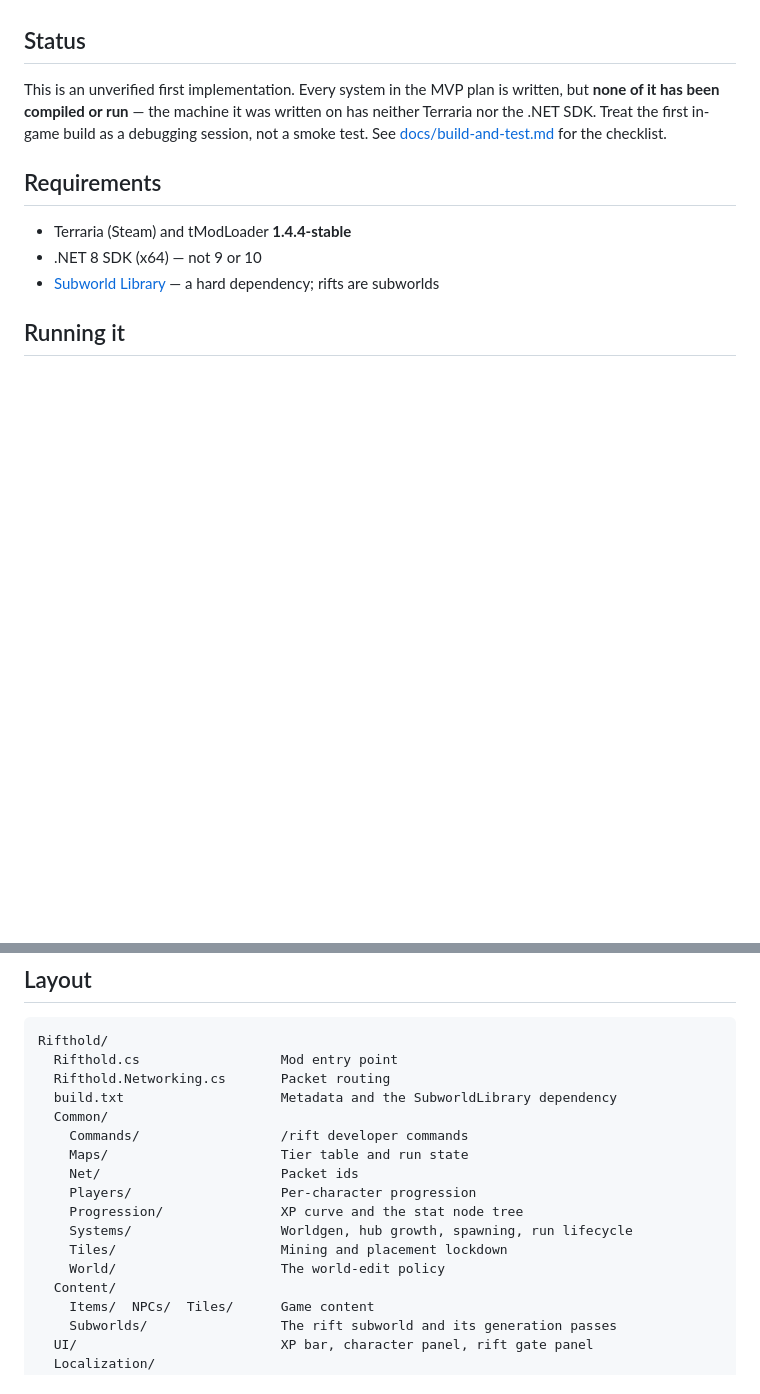
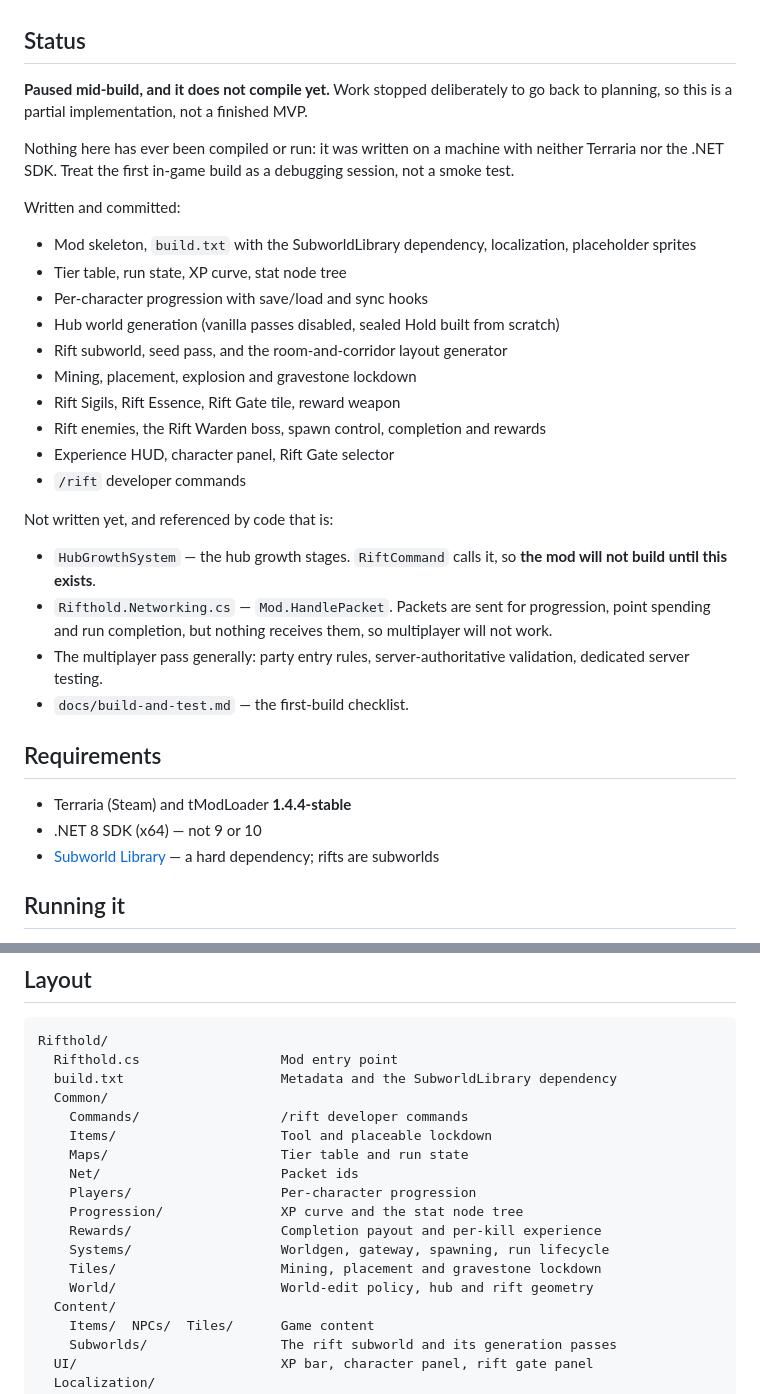
Before and after one commit to n-pawlawski/Riftaria, a Markdown page: README.md, 2 parts joined by grey strips. GitHub-like rendering; blank space fills up the shorter version.

Commit message:
Record the paused build state in the README.
Implementation stopped part-way to return to planning. Lists what exists and,
more importantly, the two missing files that code already references so the
next person does not discover them at the first build attempt.

Co-authored-by: nick.pawlawski <nick.pawlawski@gmail.com>

````diff
--- a/README.md
+++ b/README.md
@@ -13,7 +13,29 @@ Rifthold replaces the open world with a hub-and-runs loop:
 
 ## Status
 
-This is an unverified first implementation. Every system in the MVP plan is written, but **none of it has been compiled or run** — the machine it was written on has neither Terraria nor the .NET SDK. Treat the first in-game build as a debugging session, not a smoke test. See [docs/build-and-test.md](docs/build-and-test.md) for the checklist.
+**Paused mid-build, and it does not compile yet.** Work stopped deliberately to go back to planning, so this is a partial implementation, not a finished MVP.
+
+Nothing here has ever been compiled or run: it was written on a machine with neither Terraria nor the .NET SDK. Treat the first in-game build as a debugging session, not a smoke test.
+
+Written and committed:
+
+- Mod skeleton, `build.txt` with the SubworldLibrary dependency, localization, placeholder sprites
+- Tier table, run state, XP curve, stat node tree
+- Per-character progression with save/load and sync hooks
+- Hub world generation (vanilla passes disabled, sealed Hold built from scratch)
+- Rift subworld, seed pass, and the room-and-corridor layout generator
+- Mining, placement, explosion and gravestone lockdown
+- Rift Sigils, Rift Essence, Rift Gate tile, reward weapon
+- Rift enemies, the Rift Warden boss, spawn control, completion and rewards
+- Experience HUD, character panel, Rift Gate selector
+- `/rift` developer commands
+
+Not written yet, and referenced by code that is:
+
+- `HubGrowthSystem` — the hub growth stages. `RiftCommand` calls it, so **the mod will not build until this exists**.
+- `Rifthold.Networking.cs` — `Mod.HandlePacket`. Packets are sent for progression, point spending and run completion, but nothing receives them, so multiplayer will not work.
+- The multiplayer pass generally: party entry rules, server-authoritative validation, dedicated server testing.
+- `docs/build-and-test.md` — the first-build checklist.
 
 ## Requirements
 
@@ -48,17 +70,18 @@ Delete a placeholder and drop in real art of the same dimensions to replace it.
 ```
 Rifthold/
   Rifthold.cs                  Mod entry point
-  Rifthold.Networking.cs       Packet routing
   build.txt                    Metadata and the SubworldLibrary dependency
   Common/
     Commands/                  /rift developer commands
+    Items/                     Tool and placeable lockdown
     Maps/                      Tier table and run state
     Net/                       Packet ids
     Players/                   Per-character progression
     Progression/               XP curve and the stat node tree
-    Systems/                   Worldgen, hub growth, spawning, run lifecycle
-    Tiles/                     Mining and placement lockdown
-    World/                     The world-edit policy
+    Rewards/                   Completion payout and per-kill experience
+    Systems/                   Worldgen, gateway, spawning, run lifecycle
+    Tiles/                     Mining, placement and gravestone lockdown
+    World/                     World-edit policy, hub and rift geometry
   Content/
     Items/  NPCs/  Tiles/      Game content
     Subworlds/                 The rift subworld and its generation passes
````
